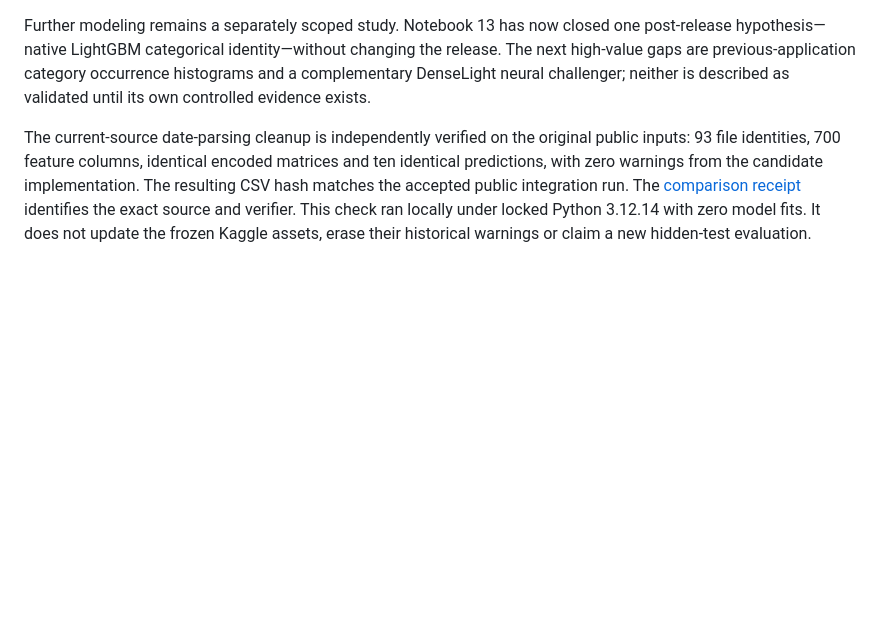
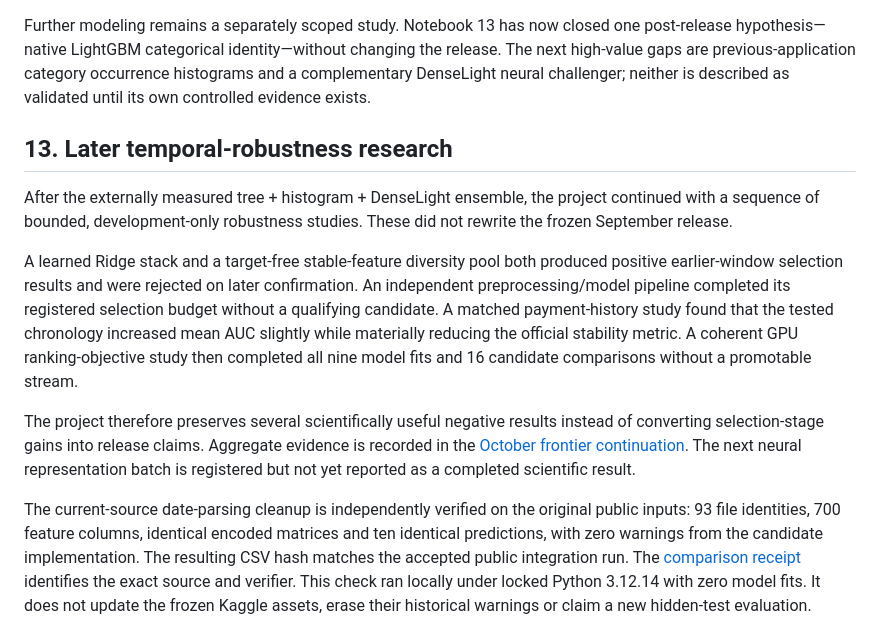
Before and after one commit to alvaromendizabal/home-credit-model-stability, a Markdown page: docs/completion.md, the part around the change. GitHub-like rendering; blank space fills up the shorter version.

Commit message:
docs: append later robustness completion record

```diff
--- a/docs/completion.md
+++ b/docs/completion.md
@@ -329,6 +329,26 @@ release. The next high-value gaps are previous-application category occurrence
 histograms and a complementary DenseLight neural challenger; neither is described
 as validated until its own controlled evidence exists.
 
+## 13. Later temporal-robustness research
+
+After the externally measured tree + histogram + DenseLight ensemble, the project
+continued with a sequence of bounded, development-only robustness studies. These did
+not rewrite the frozen September release.
+
+A learned Ridge stack and a target-free stable-feature diversity pool both produced
+positive earlier-window selection results and were rejected on later confirmation.
+An independent preprocessing/model pipeline completed its registered selection budget
+without a qualifying candidate. A matched payment-history study found that the tested
+chronology increased mean AUC slightly while materially reducing the official stability
+metric. A coherent GPU ranking-objective study then completed all nine model fits and
+16 candidate comparisons without a promotable stream.
+
+The project therefore preserves several scientifically useful negative results instead
+of converting selection-stage gains into release claims. Aggregate evidence is recorded
+in the [October frontier continuation](../reports/post_release_frontier/october_2026_continuation.md).
+The next neural representation batch is registered but not yet reported as a completed
+scientific result.
+
 The current-source date-parsing cleanup is independently verified on the original
 public inputs: 93 file identities, 700 feature columns, identical encoded matrices
 and ten identical predictions, with zero warnings from the candidate implementation.
```
